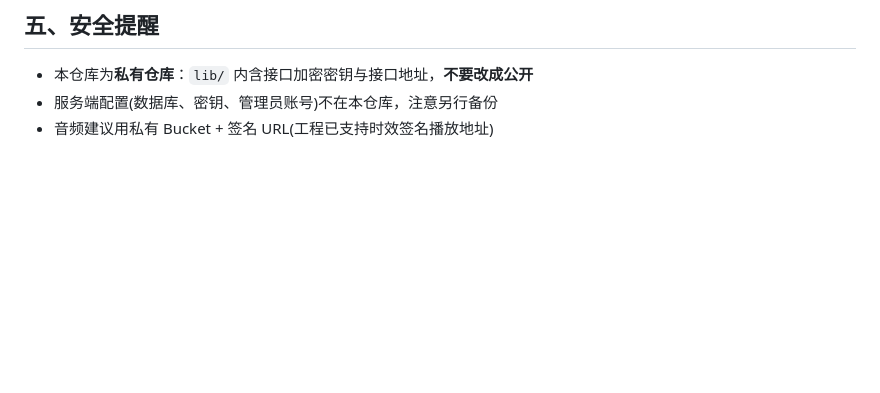
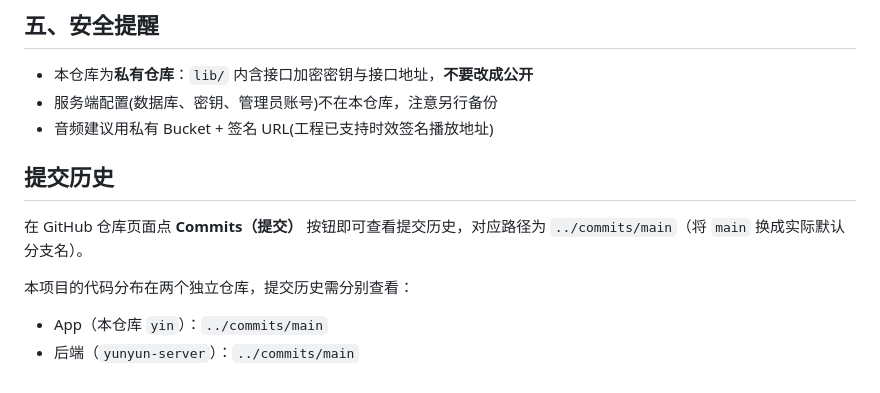
Before and after one commit to lcssdwl/yin, a Markdown page: README.md, the part around the change. Drawn GitHub-style; blank space fills up the shorter version.

Commit message:
docs: README 增加「提交历史」一节,说明 GitHub Commits 按钮路径

```diff
--- a/README.md
+++ b/README.md
@@ -130,3 +130,12 @@ flutter run                                   # 调试运行
 - 本仓库为**私有仓库**：`lib/` 内含接口加密密钥与接口地址，**不要改成公开**
 - 服务端配置(数据库、密钥、管理员账号)不在本仓库，注意另行备份
 - 音频建议用私有 Bucket + 签名 URL(工程已支持时效签名播放地址)
+
+## 提交历史
+
+在 GitHub 仓库页面点 **Commits（提交）** 按钮即可查看提交历史，对应路径为 `../commits/main`（将 `main` 换成实际默认分支名）。
+
+本项目的代码分布在两个独立仓库，提交历史需分别查看：
+
+- App（本仓库 `yin`）：`../commits/main`
+- 后端（`yunyun-server`）：`../commits/main`
```
